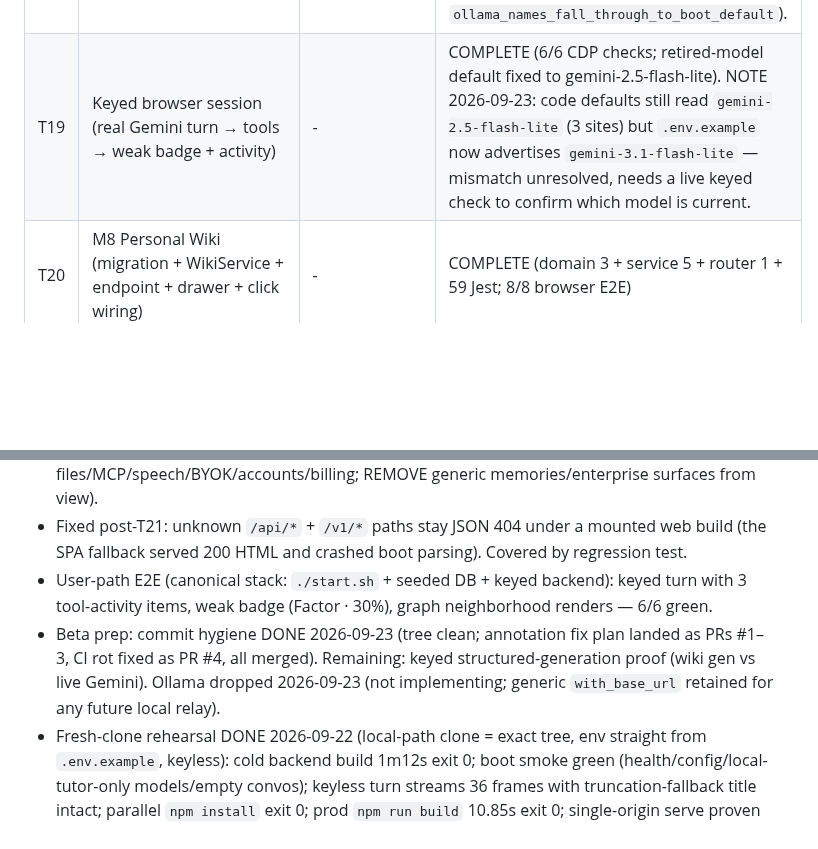
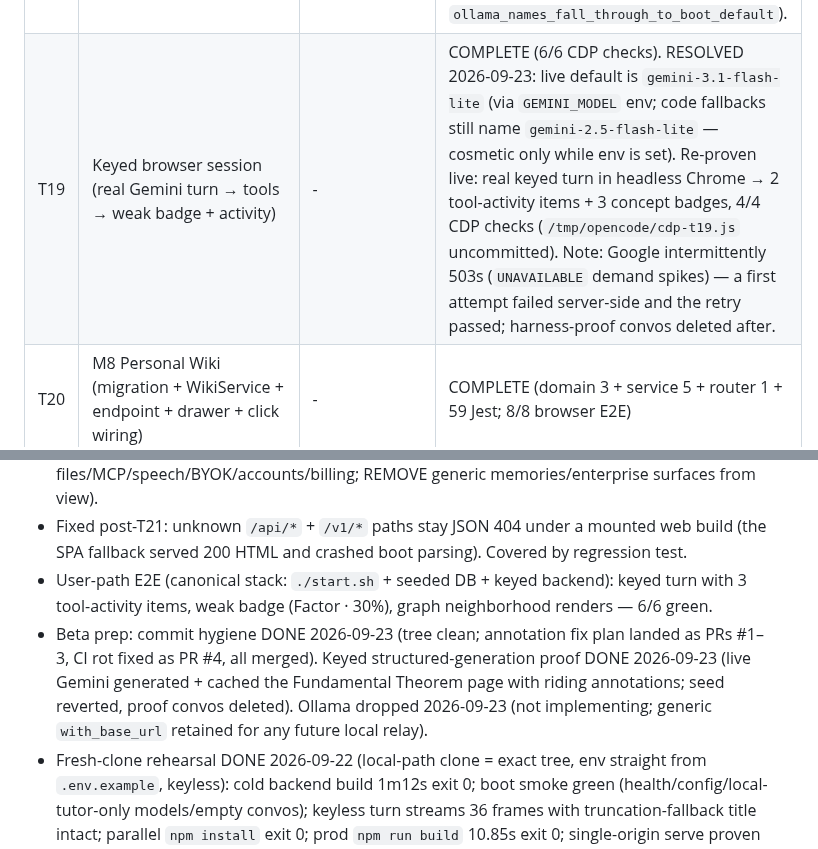
Before and after one commit to mansourvery-hub/Knowledgeable, a Markdown page: IMPLEMENTATION_PLAN.md, 2 parts joined by grey strips. Drawn GitHub-style; blank space fills up the shorter version.

Commit message:
docs: record keyed T19 re-proof and wiki-gen proof results

```diff
--- a/IMPLEMENTATION_PLAN.md
+++ b/IMPLEMENTATION_PLAN.md
@@ -40,7 +40,7 @@
 | T16 | M6 observations + confidence (validation, apply txn + review sync, decay pass) | - | COMPLETE (6 observation + 2 decay tests; workspace green) |
 | T17 | Keyed-LLM validation (Gemini tool willingness, repair pivot, arg robustness) | - | COMPLETE (real-model turns green; 1 parser bug + key hygiene fixed) |
 | T18 | M3 providers (truthful models, per-turn dispatch, Ollama base URL, BYOK apiKey) | - | COMPLETE (plan unit + router tests; workspace green; live-Ollama gate open). NOTE 2026-09-23: Ollama provider since removed (2026-09-22, mobile-first) — generic `with_base_url` client retained, `ollama*` names fall through to boot default (locked by `ollama_names_fall_through_to_boot_default`). |
-| T19 | Keyed browser session (real Gemini turn → tools → weak badge + activity) | - | COMPLETE (6/6 CDP checks; retired-model default fixed to gemini-2.5-flash-lite). NOTE 2026-09-23: code defaults still read `gemini-2.5-flash-lite` (3 sites) but `.env.example` now advertises `gemini-3.1-flash-lite` — mismatch unresolved, needs a live keyed check to confirm which model is current. |
+| T19 | Keyed browser session (real Gemini turn → tools → weak badge + activity) | - | COMPLETE (6/6 CDP checks). RESOLVED 2026-09-23: live default is `gemini-3.1-flash-lite` (via `GEMINI_MODEL` env; code fallbacks still name `gemini-2.5-flash-lite` — cosmetic only while env is set). Re-proven live: real keyed turn in headless Chrome → 2 tool-activity items + 3 concept badges, 4/4 CDP checks (`/tmp/opencode/cdp-t19.js` uncommitted). Note: Google intermittently 503s (`UNAVAILABLE` demand spikes) — a first attempt failed server-side and the retry passed; harness-proof convos deleted after. |
 | T20 | M8 Personal Wiki (migration + WikiService + endpoint + drawer + click wiring) | - | COMPLETE (domain 3 + service 5 + router 1 + 59 Jest; 8/8 browser E2E) |
 | T21 | M10 packaging (scripts/dev, static dist serving, prod build, concurrency + shutdown) | - | COMPLETE (27 api tests; prod build green; 25-way concurrency clean; SIGTERM clean) |
 | T22 | Graph explorer search (`GET /api/concepts/search` + panel search UI) | - | COMPLETE (router 1 + 64 Jest green) |
@@ -51,5 +51,5 @@
 - T24 (COMPLETE 2026-09-23): LibreChat product-surface policy + staged cleanup — canonical policy in `docs/agent-context/integration/librechat.md` §9–§13 and phased contracts in `docs/agent-context/roadmap_and_state.md` §4. Phase 1 (config-only: parameters/presets/prompts/bookmarks/multiConvo/temporaryChat/runCode/webSearch/fileSearch off; only modelSelect + sidePanel on) and Phase 2 (15-step permission revocation down to BOOKMARKS + SHARED_LINKS) both shipped with locking router tests; backend gaps filled by F-projects (pin/archive/duplicate/search/minimal-share). Direction unchanged: trim the visible product while preserving LibreChat's architecture (KEEP bookmarks/pin/archive/fork/search/minimal-share; FUTURE files/MCP/speech/BYOK/accounts/billing; REMOVE generic memories/enterprise surfaces from view).
 - Fixed post-T21: unknown `/api/*` + `/v1/*` paths stay JSON 404 under a mounted web build (the SPA fallback served 200 HTML and crashed boot parsing). Covered by regression test.
 - User-path E2E (canonical stack: `./start.sh` + seeded DB + keyed backend): keyed turn with 3 tool-activity items, weak badge (Factor · 30%), graph neighborhood renders — 6/6 green.
-- Beta prep: commit hygiene DONE 2026-09-23 (tree clean; annotation fix plan landed as PRs #1–3, CI rot fixed as PR #4, all merged). Remaining: keyed structured-generation proof (wiki gen vs live Gemini). Ollama dropped 2026-09-23 (not implementing; generic `with_base_url` retained for any future local relay).
+- Beta prep: commit hygiene DONE 2026-09-23 (tree clean; annotation fix plan landed as PRs #1–3, CI rot fixed as PR #4, all merged). Keyed structured-generation proof DONE 2026-09-23 (live Gemini generated + cached the Fundamental Theorem page with riding annotations; seed reverted, proof convos deleted). Ollama dropped 2026-09-23 (not implementing; generic `with_base_url` retained for any future local relay).
 - Fresh-clone rehearsal DONE 2026-09-22 (local-path clone = exact tree, env straight from `.env.example`, keyless): cold backend build 1m12s exit 0; boot smoke green (health/config/local-tutor-only models/empty convos); keyless turn streams 36 frames with truncation-fallback title intact; parallel `npm install` exit 0; prod `npm run build` 10.85s exit 0; single-origin serve proven (`/` 200 HTML, `/api/config` JSON precedence, unknown `/api/*` JSON 404). Finding fixed in the same pass: `.env.example` referenced retired `gemini-2.5-flash-lite` (T19) — now the live default. Scratch destroyed.
```
